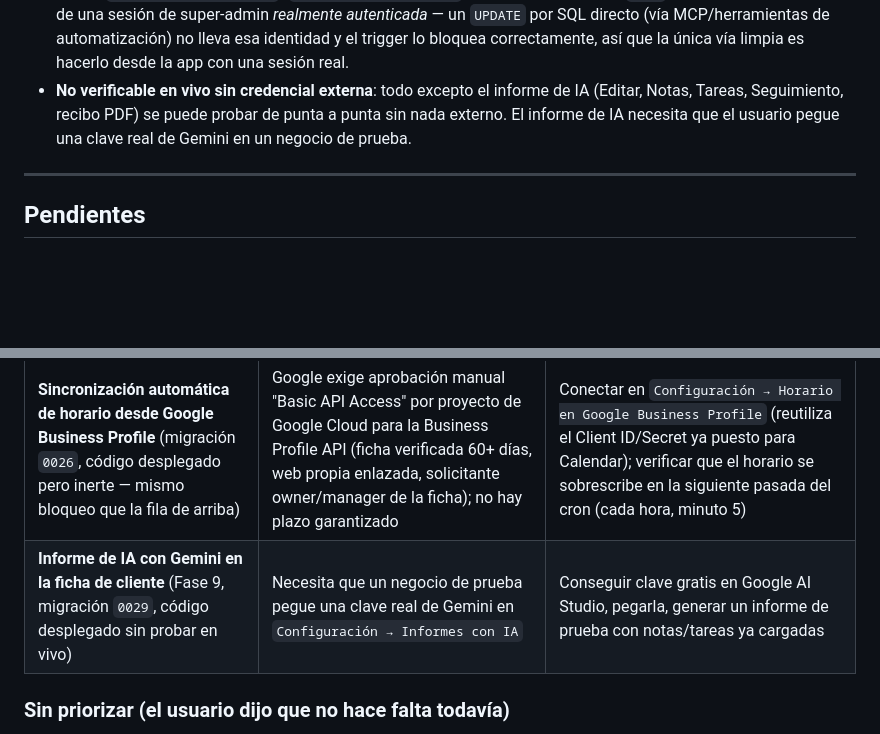
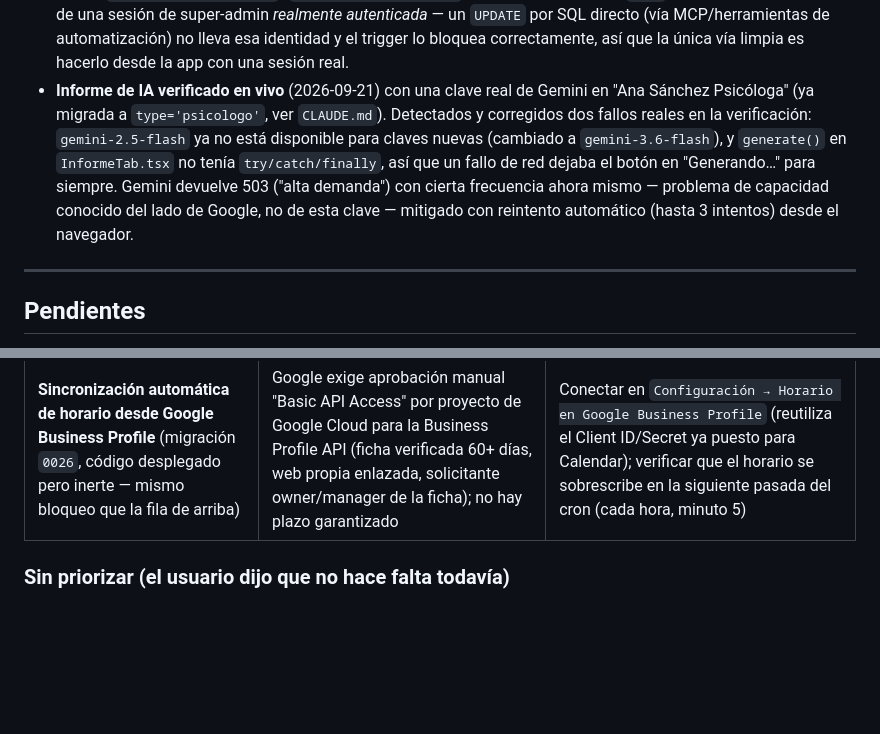
Before and after one commit to lodesiko12/Reservas-online, a Markdown page: README.md, 2 parts joined by grey strips. GitHub-like rendering; blank space fills up the shorter version.

```diff
--- a/README.md
+++ b/README.md
@@ -456,7 +456,7 @@ Flujo completo probado: **widget → reserva → email → panel (agenda/estado)
 - Nueva sección **Seguimiento** en el sidebar psicólogo: lista de citas de hoy en curso ahora mismo (mismo cálculo por ventana de tiempo que "Plano de sala" del restaurante, sin cronómetro), con botón "Empezar cita" que abre un formulario simple de notas.
 - **Clave de Gemini por negocio, no global**: el tier gratuito de Gemini es de solo ~10 peticiones/min y ~500-1500/día *por clave* — compartir una sola clave entre negocios se saturaría rápido y mezclaría datos clínicos de distintos tenants. Cada negocio pega la suya (gratis en Google AI Studio) en `Configuración → Informes con IA`.
 - **El campo "Tipo" ahora es editable en `Admin → Negocio → Editar negocio`** (antes deshabilitado por diseño). Se habilitó específicamente para poder migrar negocios reales a la nueva categoría sin recurrir a SQL directo: el trigger `guard_business_update` (`0002_rls_policies.sql`) solo permite cambiar `type` cuando la petición viene de una sesión de super-admin *realmente autenticada* — un `UPDATE` por SQL directo (vía MCP/herramientas de automatización) no lleva esa identidad y el trigger lo bloquea correctamente, así que la única vía limpia es hacerlo desde la app con una sesión real.
-- **No verificable en vivo sin credencial externa**: todo excepto el informe de IA (Editar, Notas, Tareas, Seguimiento, recibo PDF) se puede probar de punta a punta sin nada externo. El informe de IA necesita que el usuario pegue una clave real de Gemini en un negocio de prueba.
+- **Informe de IA verificado en vivo** (2026-09-21) con una clave real de Gemini en "Ana Sánchez Psicóloga" (ya migrada a `type='psicologo'`, ver `CLAUDE.md`). Detectados y corregidos dos fallos reales en la verificación: `gemini-2.5-flash` ya no está disponible para claves nuevas (cambiado a `gemini-3.6-flash`), y `generate()` en `InformeTab.tsx` no tenía `try/catch/finally`, así que un fallo de red dejaba el botón en "Generando…" para siempre. Gemini devuelve 503 ("alta demanda") con cierta frecuencia ahora mismo — problema de capacidad conocido del lado de Google, no de esta clave — mitigado con reintento automático (hasta 3 intentos) desde el navegador.
 
 ---
 
@@ -471,7 +471,6 @@ Lista única y actualizada de lo que falta. Si retomas el proyecto en otra conve
 | **Huella bancaria y prepago (Stripe)** | El negocio necesita una cuenta de Stripe (aunque sea de test) | `SetupIntent` para huella bancaria, `PaymentIntent` para prepago; hay que añadir también el aviso legal de política de cancelación (ventana gratuita, importe, aceptación expresa) antes de confirmar — ver la nota legal del documento de referencia en la sección 4 |
 | **Resumen de reseñas con IA** | Acceso a la API de Google Business Profile del negocio + una API de IA (p.ej. Claude) para resumir | Leer reseñas vía Google Business Profile API, resumirlas y mostrarlas en Reportes |
 | **Sincronización automática de horario desde Google Business Profile** (migración `0026`, código desplegado pero inerte — mismo bloqueo que la fila de arriba) | Google exige aprobación manual "Basic API Access" por proyecto de Google Cloud para la Business Profile API (ficha verificada 60+ días, web propia enlazada, solicitante owner/manager de la ficha); no hay plazo garantizado | Conectar en `Configuración → Horario en Google Business Profile` (reutiliza el Client ID/Secret ya puesto para Calendar); verificar que el horario se sobrescribe en la siguiente pasada del cron (cada hora, minuto 5) |
-| **Informe de IA con Gemini en la ficha de cliente** (Fase 9, migración `0029`, código desplegado sin probar en vivo) | Necesita que un negocio de prueba pegue una clave real de Gemini en `Configuración → Informes con IA` | Conseguir clave gratis en Google AI Studio, pegarla, generar un informe de prueba con notas/tareas ya cargadas |
 
 ### Sin priorizar (el usuario dijo que no hace falta todavía)
 
```
Also changed, not shown: CLAUDE.md (+17 -3 lines).
